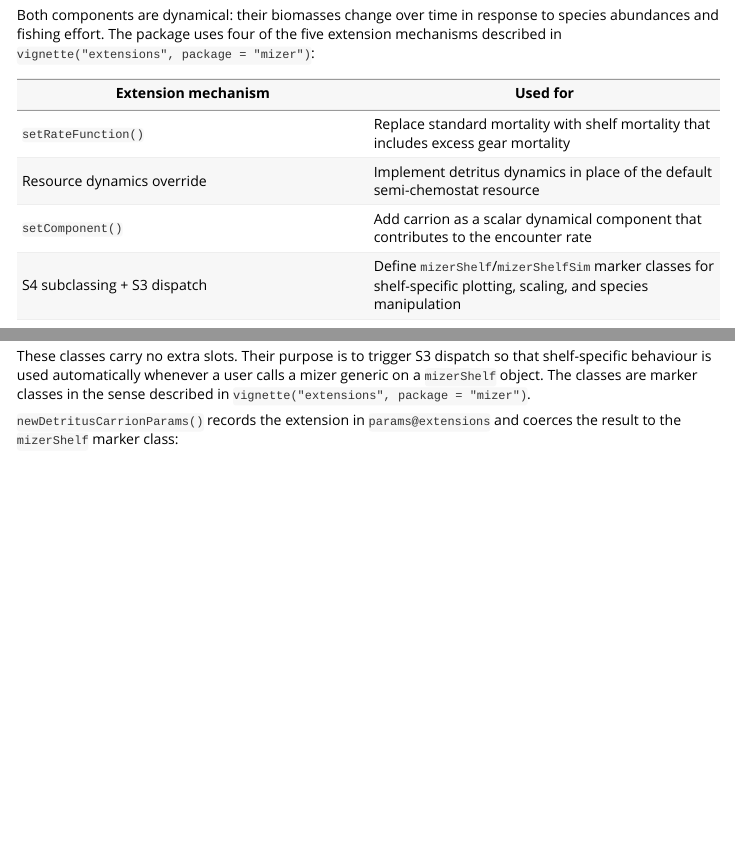
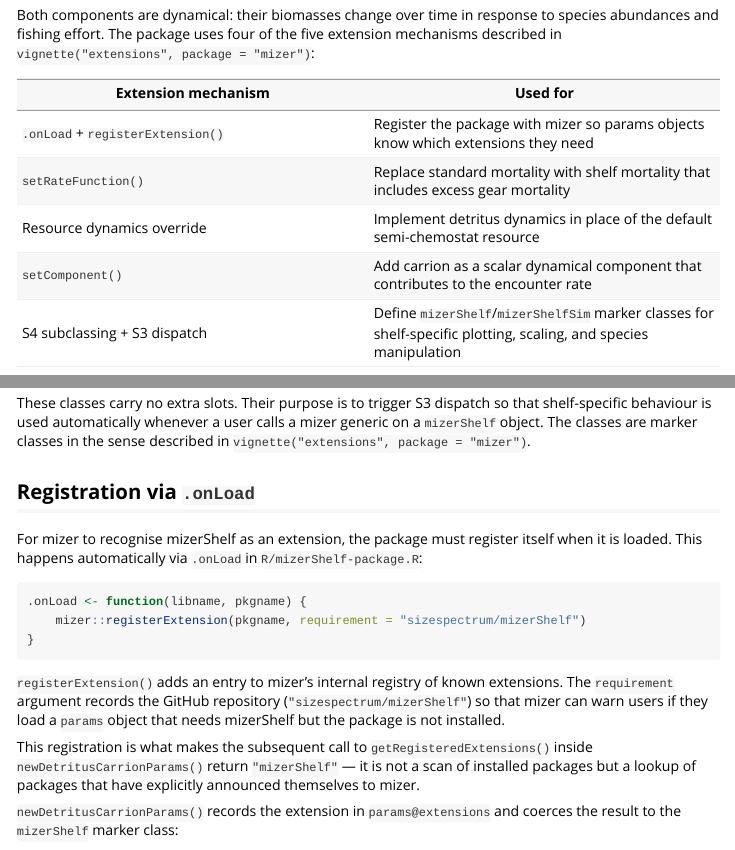
Before and after one commit to sizespectrum/mizerShelf, an R Markdown document (vignettes/extension_mechanism.Rmd): the page in a window 1100 px wide, from 270 px down, and a second part further down, joined at a grey line. Rendered offline with R 4.5, knitr and Pandoc, with nearby package versions; some code elsewhere in the file could not run offline.

Commit message:
Now registering itself with "sizespectrum/mizerShelf"

````diff
--- a/R/mizerShelf-package.R
+++ b/R/mizerShelf-package.R
@@ -21,6 +21,5 @@
 "_PACKAGE"
 
 .onLoad <- function(libname, pkgname) {
-    registerExtensions(stats::setNames(as.character(utils::packageVersion(pkgname)),
-                                       pkgname))
+    mizer::registerExtension(pkgname, requirement = "sizespectrum/mizerShelf")
 }
--- a/vignettes/extension_mechanism.Rmd
+++ b/vignettes/extension_mechanism.Rmd
@@ -33,6 +33,7 @@ extension mechanisms described in `vignette("extensions", package = "mizer")`:
 
 | Extension mechanism | Used for |
 |---|---|
+| `.onLoad` + `registerExtension()` | Register the package with mizer so params objects know which extensions they need |
 | `setRateFunction()` | Replace standard mortality with shelf mortality that includes excess gear mortality |
 | Resource dynamics override | Implement detritus dynamics in place of the default semi-chemostat resource |
 | `setComponent()` | Add carrion as a scalar dynamical component that contributes to the encounter rate |
@@ -54,6 +55,28 @@ These classes carry no extra slots. Their purpose is to trigger S3 dispatch so
 that shelf-specific behaviour is used automatically whenever a user calls a
 mizer generic on a `mizerShelf` object. The classes are marker classes in the
 sense described in `vignette("extensions", package = "mizer")`.
+
+## Registration via `.onLoad`
+
+For mizer to recognise mizerShelf as an extension, the package must register
+itself when it is loaded. This happens automatically via `.onLoad` in
+`R/mizerShelf-package.R`:
+
+```r
+.onLoad <- function(libname, pkgname) {
+    mizer::registerExtension(pkgname, requirement = "sizespectrum/mizerShelf")
+}
+```
+
+`registerExtension()` adds an entry to mizer's internal registry of known
+extensions. The `requirement` argument records the GitHub repository
+(`"sizespectrum/mizerShelf"`) so that mizer can warn users if they load a
+`params` object that needs mizerShelf but the package is not installed.
+
+This registration is what makes the subsequent call to `getRegisteredExtensions()`
+inside `newDetritusCarrionParams()` return `"mizerShelf"` — it is not a scan of
+installed packages but a lookup of packages that have explicitly announced
+themselves to mizer.
 
 `newDetritusCarrionParams()` records the extension in `params@extensions` and
 coerces the result to the `mizerShelf` marker class:
````
Also changed, not shown: data/NWMed_params.rda, docs/articles/extension_mechanism.md, 1 other file.
